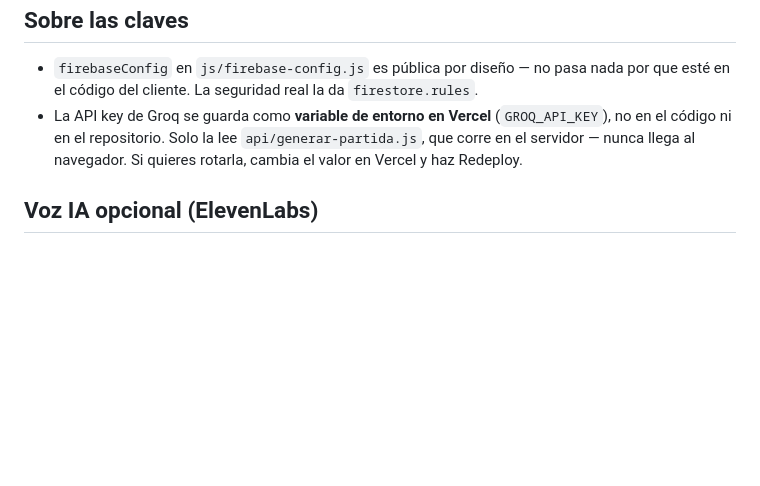
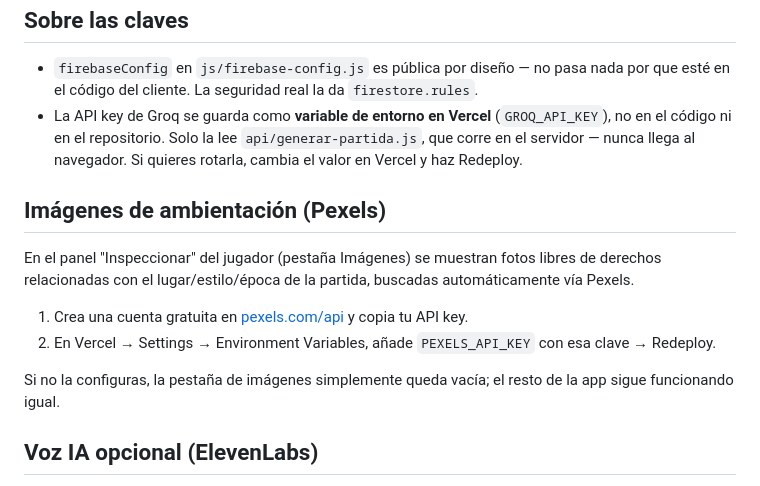
Before and after one commit to tonimunoz-lgtm/rol, a Markdown page: README.md, the part around the change. GitHub-like rendering; blank space fills up the shorter version.

```diff
--- a/README.md
+++ b/README.md
@@ -135,6 +135,17 @@ Crea tantas plantillas como jugadores esperas tener (o más, para que puedan ele
   el código ni en el repositorio. Solo la lee `api/generar-partida.js`, que corre en el servidor
   — nunca llega al navegador. Si quieres rotarla, cambia el valor en Vercel y haz Redeploy.
 
+## Imágenes de ambientación (Pexels)
+
+En el panel "Inspeccionar" del jugador (pestaña Imágenes) se muestran fotos libres de derechos
+relacionadas con el lugar/estilo/época de la partida, buscadas automáticamente vía Pexels.
+
+1. Crea una cuenta gratuita en [pexels.com/api](https://www.pexels.com/api/) y copia tu API key.
+2. En Vercel → Settings → Environment Variables, añade `PEXELS_API_KEY` con esa clave → Redeploy.
+
+Si no la configuras, la pestaña de imágenes simplemente queda vacía; el resto de la app sigue
+funcionando igual.
+
 ## Voz IA opcional (ElevenLabs)
 
 Por defecto se usa la voz del dispositivo (Web Speech API, gratis, ilimitada). Si quieres probar
```
